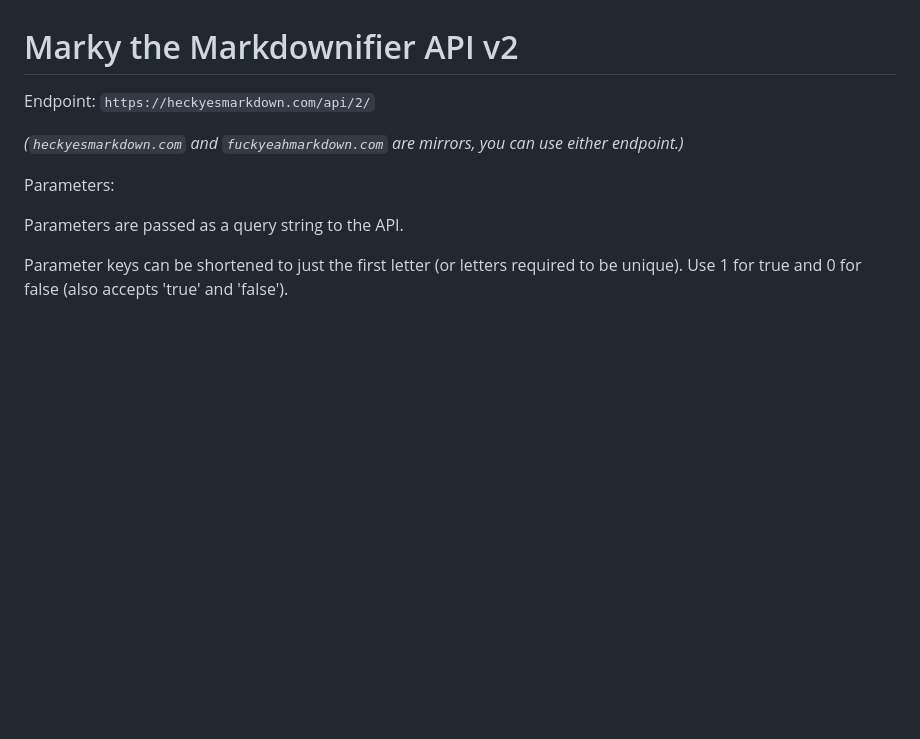
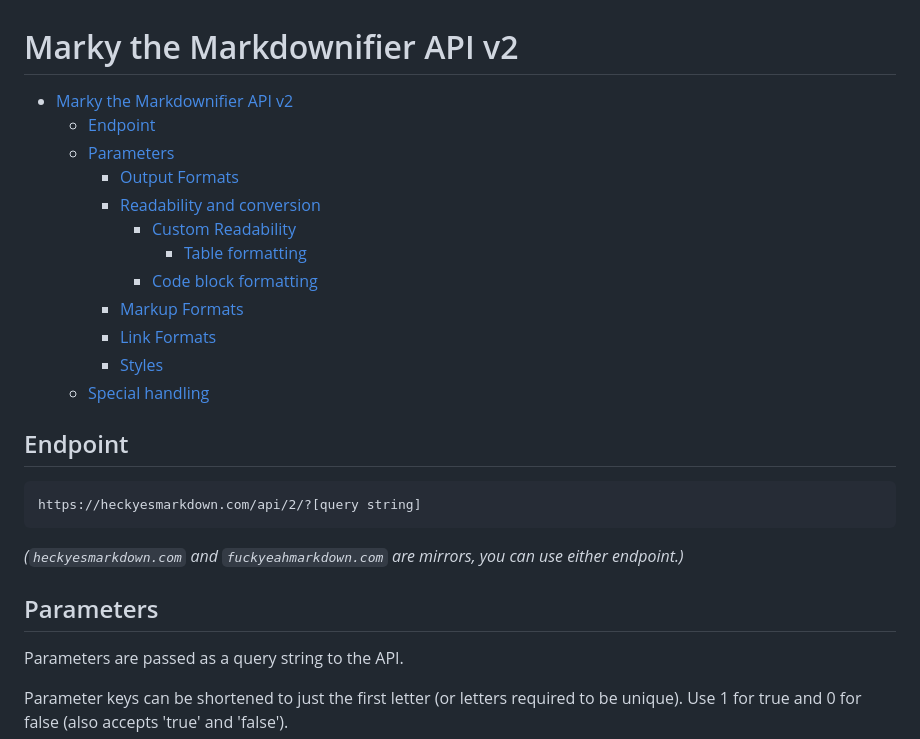
Before and after one commit to ttscoff/marky-api, a Markdown page: 2/README.md, the part around one of its changes. Drawn GitHub-style; blank space fills up the shorter version.

```diff
--- a/2/README.md
+++ b/2/README.md
@@ -1,10 +1,27 @@
 # Marky the Markdownifier API v2
 
-Endpoint: `https://heckyesmarkdown.com/api/2/`
+- [Marky the Markdownifier API v2](#marky-the-markdownifier-api-v2)
+  - [Endpoint](#endpoint)
+  - [Parameters](#parameters)
+    - [Output Formats](#output-formats)
+    - [Readability and conversion](#readability-and-conversion)
+      - [Custom Readability](#custom-readability)
+        - [Table formatting](#table-formatting)
+      - [Code block formatting](#code-block-formatting)
+    - [Markup Formats](#markup-formats)
+    - [Link Formats](#link-formats)
+    - [Styles](#styles)
+  - [Special handling](#special-handling)
+
+
+## Endpoint
+
+    https://heckyesmarkdown.com/api/2/?[query string]
+
 
 *(`heckyesmarkdown.com` and `fuckyeahmarkdown.com` are mirrors, you can use either endpoint.)*
 
-Parameters:
+## Parameters
 
 Parameters are passed as a query string to the API.
 
```
Also changed, not shown: other parts of 2/README.md (+8 -8 lines).
